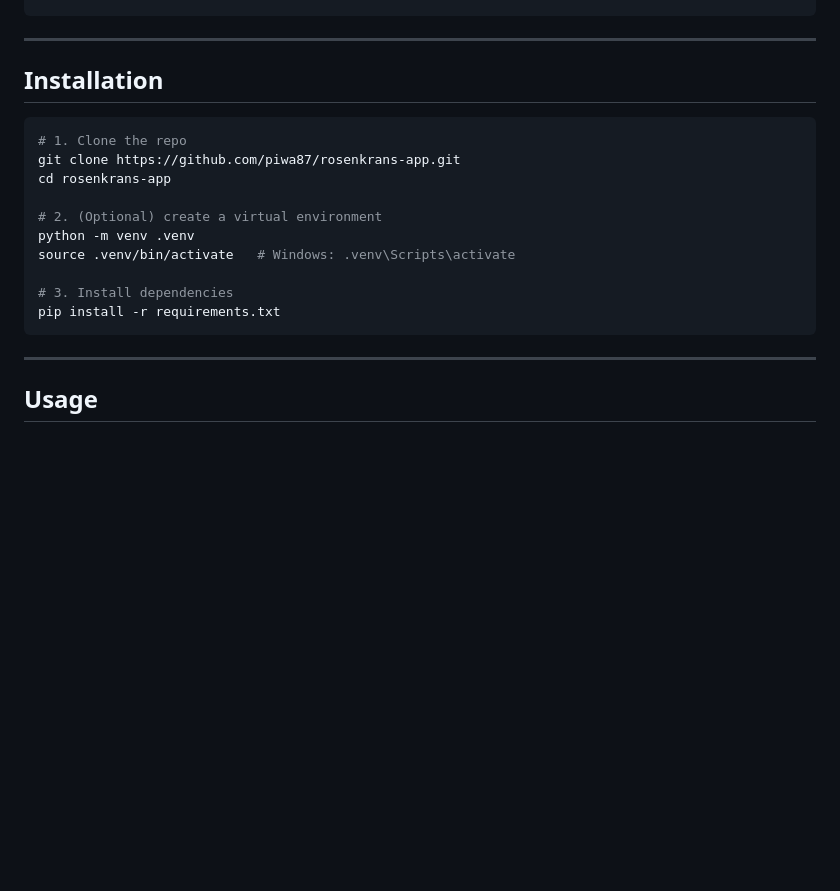
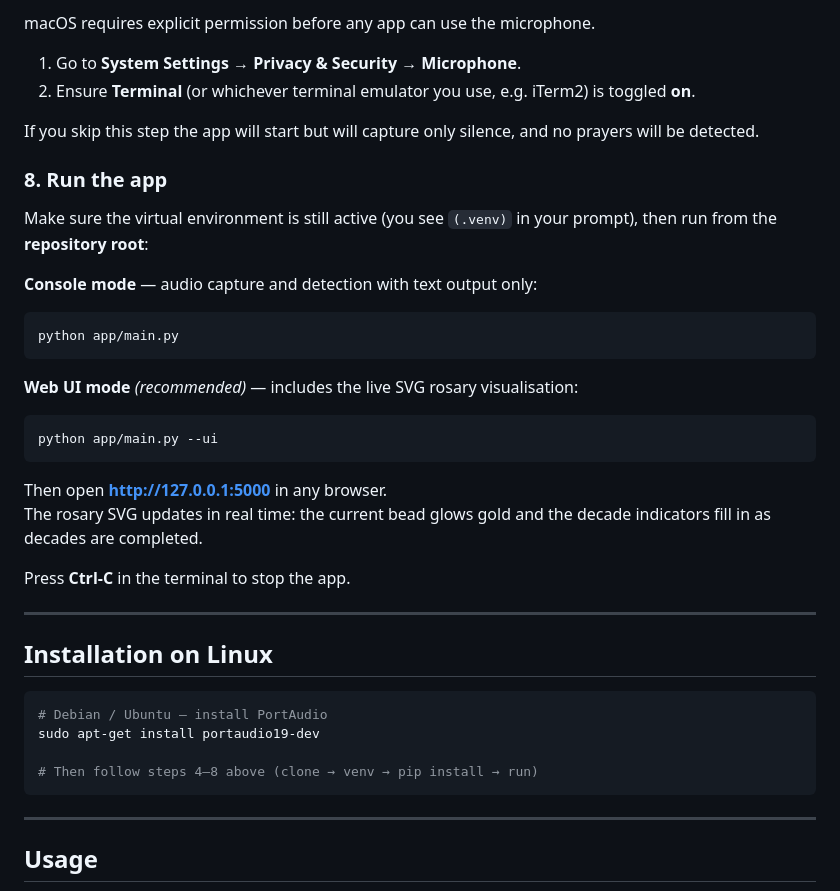
Before and after one commit to piwa87/rosenkrans-app, a Markdown page: README.md, the part around one of its changes. Rendered like a GitHub page; blank space fills up the shorter version.

````diff
--- a/README.md
+++ b/README.md
@@ -39,18 +102,40 @@ brew install portaudio
+macOS requires explicit permission before any app can use the microphone.
+
+1. Go to **System Settings → Privacy & Security → Microphone**.
+2. Ensure **Terminal** (or whichever terminal emulator you use, e.g. iTerm2) is toggled **on**.
+
+If you skip this step the app will start but will capture only silence, and no prayers will be detected.
+
+### 8. Run the app
+
+Make sure the virtual environment is still active (you see `(.venv)` in your prompt), then run from the **repository root**:
+
+**Console mode** — audio capture and detection with text output only:
+
+```bash
+python app/main.py
+```
+
+**Web UI mode** *(recommended)* — includes the live SVG rosary visualisation:
+
+```bash
+python app/main.py --ui
+```
+
+Then open **http://127.0.0.1:5000** in any browser.
+The rosary SVG updates in real time: the current bead glows gold and the decade indicators fill in as decades are completed.
+
+Press **Ctrl-C** in the terminal to stop the app.
+
 ---
 
-## Installation
+## Installation on Linux
 
 ```bash
-# 1. Clone the repo
-git clone https://github.com/piwa87/rosenkrans-app.git
-cd rosenkrans-app
+# Debian / Ubuntu — install PortAudio
+sudo apt-get install portaudio19-dev
 
-# 2. (Optional) create a virtual environment
-python -m venv .venv
-source .venv/bin/activate   # Windows: .venv\Scripts\activate
-
-# 3. Install dependencies
-pip install -r requirements.txt
+# Then follow steps 4–8 above (clone → venv → pip install → run)
 ```
 
 ---
````
Also changed, not shown: other parts of README.md (+92 -5 lines).
